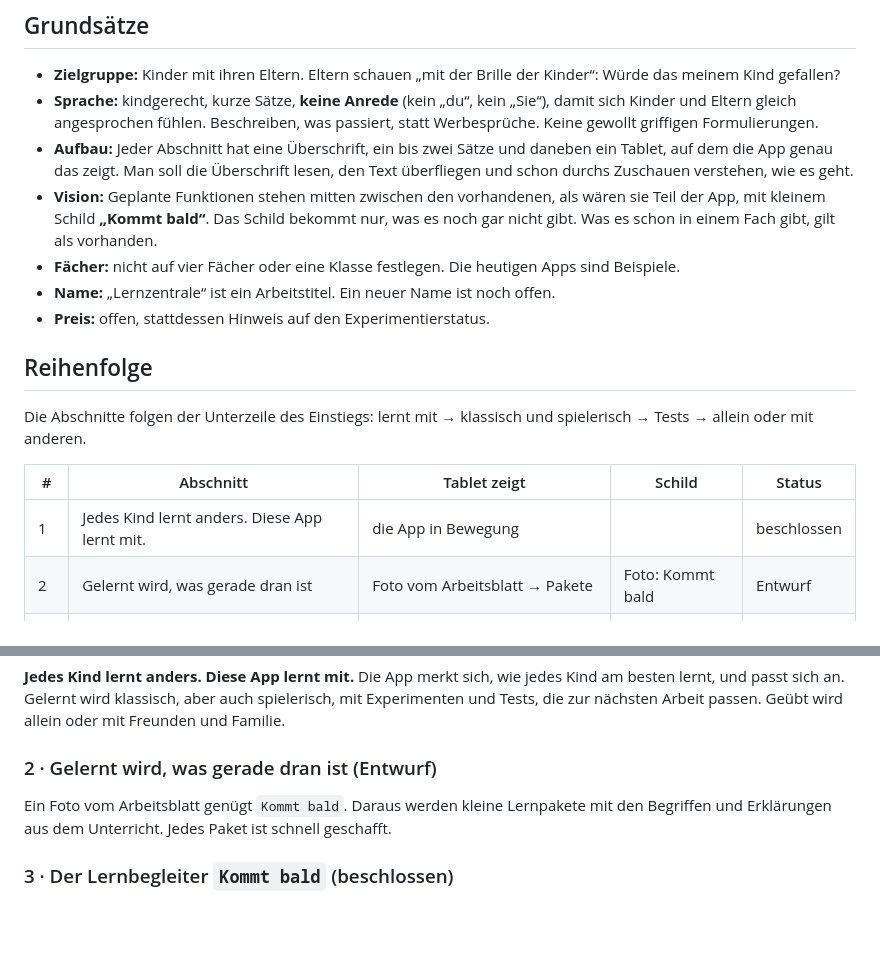
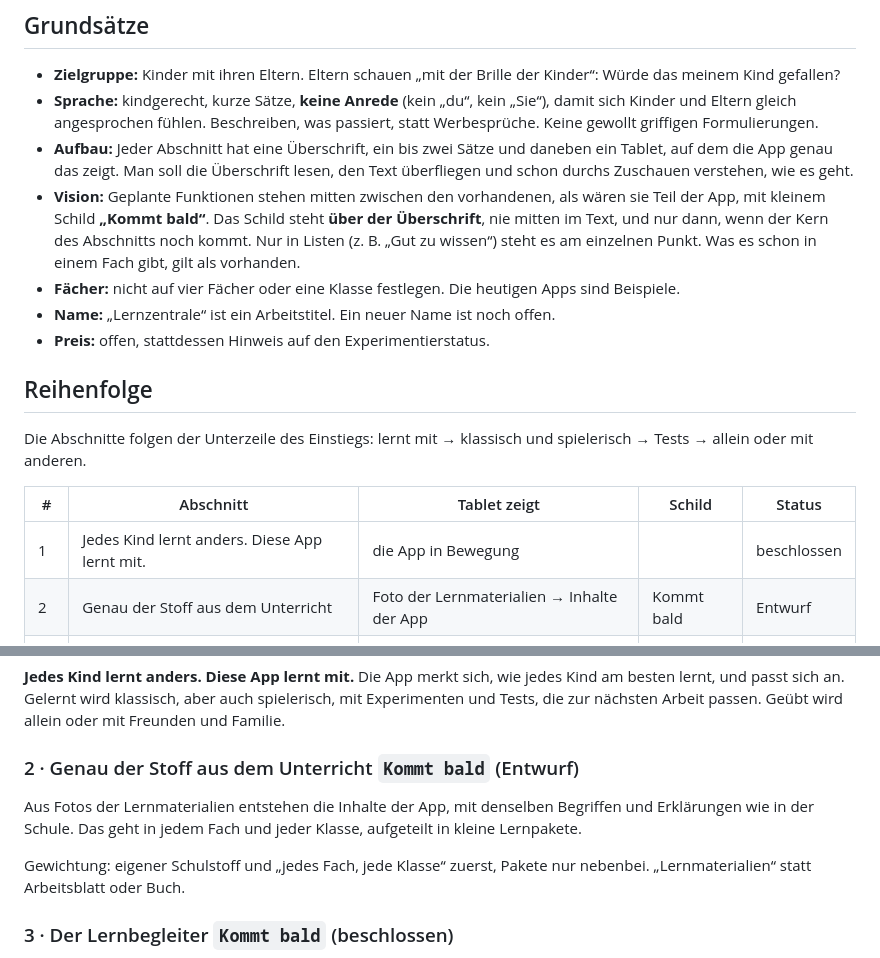
Before and after one commit to rzao-HH/lernzentrale, a Markdown page: produkt/produktseite.md, 2 parts joined by grey strips. Drawn GitHub-style; blank space fills up the shorter version.

Commit message:
Produktseite: Abschnitt 2 neu, Schild 'Kommt bald' immer an der Überschrift
Co-Authored-By: Claude Opus 5.5 <noreply@anthropic.com>
Claude-Session: https://claude.ai/code/session_01LvdoUwkUAw9uG3BguyMD9n

```diff
--- a/produkt/produktseite.md
+++ b/produkt/produktseite.md
@@ -9,7 +9,7 @@ Stand: 11.11.2026 · Status je Abschnitt: **beschlossen** oder **Entwurf**
 - **Zielgruppe:** Kinder mit ihren Eltern. Eltern schauen „mit der Brille der Kinder“: Würde das meinem Kind gefallen?
 - **Sprache:** kindgerecht, kurze Sätze, **keine Anrede** (kein „du“, kein „Sie“), damit sich Kinder und Eltern gleich angesprochen fühlen. Beschreiben, was passiert, statt Werbesprüche. Keine gewollt griffigen Formulierungen.
 - **Aufbau:** Jeder Abschnitt hat eine Überschrift, ein bis zwei Sätze und daneben ein Tablet, auf dem die App genau das zeigt. Man soll die Überschrift lesen, den Text überfliegen und schon durchs Zuschauen verstehen, wie es geht.
-- **Vision:** Geplante Funktionen stehen mitten zwischen den vorhandenen, als wären sie Teil der App, mit kleinem Schild **„Kommt bald“**. Das Schild bekommt nur, was es noch gar nicht gibt. Was es schon in einem Fach gibt, gilt als vorhanden.
+- **Vision:** Geplante Funktionen stehen mitten zwischen den vorhandenen, als wären sie Teil der App, mit kleinem Schild **„Kommt bald“**. Das Schild steht **über der Überschrift**, nie mitten im Text, und nur dann, wenn der Kern des Abschnitts noch kommt. Nur in Listen (z. B. „Gut zu wissen“) steht es am einzelnen Punkt. Was es schon in einem Fach gibt, gilt als vorhanden.
 - **Fächer:** nicht auf vier Fächer oder eine Klasse festlegen. Die heutigen Apps sind Beispiele.
 - **Name:** „Lernzentrale“ ist ein Arbeitstitel. Ein neuer Name ist noch offen.
 - **Preis:** offen, stattdessen Hinweis auf den Experimentierstatus.
@@ -21,7 +21,7 @@ Die Abschnitte folgen der Unterzeile des Einstiegs: lernt mit → klassisch und
 | # | Abschnitt | Tablet zeigt | Schild | Status |
 |---|---|---|---|---|
 | 1 | Jedes Kind lernt anders. Diese App lernt mit. | die App in Bewegung | | beschlossen |
-| 2 | Gelernt wird, was gerade dran ist | Foto vom Arbeitsblatt → Pakete | Foto: Kommt bald | Entwurf |
+| 2 | Genau der Stoff aus dem Unterricht | Foto der Lernmaterialien → Inhalte der App | Kommt bald | Entwurf |
 | 3 | Der Lernbegleiter | Tipp des Lernbegleiters | Kommt bald | beschlossen |
 | 4 | Ein Thema, viele Wege | Karteikarte → Quiz → Café in Brighton | | Entwurf |
 | 5 | Ausprobieren statt auswendig lernen | Wasserlabor, Geodreieck | | Entwurf |
@@ -38,8 +38,10 @@ Die Abschnitte folgen der Unterzeile des Einstiegs: lernt mit → klassisch und
 **Jedes Kind lernt anders. Diese App lernt mit.**
 Die App merkt sich, wie jedes Kind am besten lernt, und passt sich an. Gelernt wird klassisch, aber auch spielerisch, mit Experimenten und Tests, die zur nächsten Arbeit passen. Geübt wird allein oder mit Freunden und Familie.
 
-### 2 · Gelernt wird, was gerade dran ist (Entwurf)
-Ein Foto vom Arbeitsblatt genügt `Kommt bald`. Daraus werden kleine Lernpakete mit den Begriffen und Erklärungen aus dem Unterricht. Jedes Paket ist schnell geschafft.
+### 2 · Genau der Stoff aus dem Unterricht `Kommt bald` (Entwurf)
+Aus Fotos der Lernmaterialien entstehen die Inhalte der App, mit denselben Begriffen und Erklärungen wie in der Schule. Das geht in jedem Fach und jeder Klasse, aufgeteilt in kleine Lernpakete.
+
+Gewichtung: eigener Schulstoff und „jedes Fach, jede Klasse“ zuerst, Pakete nur nebenbei. „Lernmaterialien“ statt Arbeitsblatt oder Buch.
 
 ### 3 · Der Lernbegleiter `Kommt bald` (beschlossen)
 Klappen Aufgaben aus einem Paket öfter nicht, gibt der Lernbegleiter Tipps: noch einmal die Lernkarten ansehen, den Lernzettel lesen oder sich das Thema in der interaktiven Unterrichtsstunde erklären lassen. Auf Wunsch baut er ein neues Modul genau für diese Inhalte.
```
